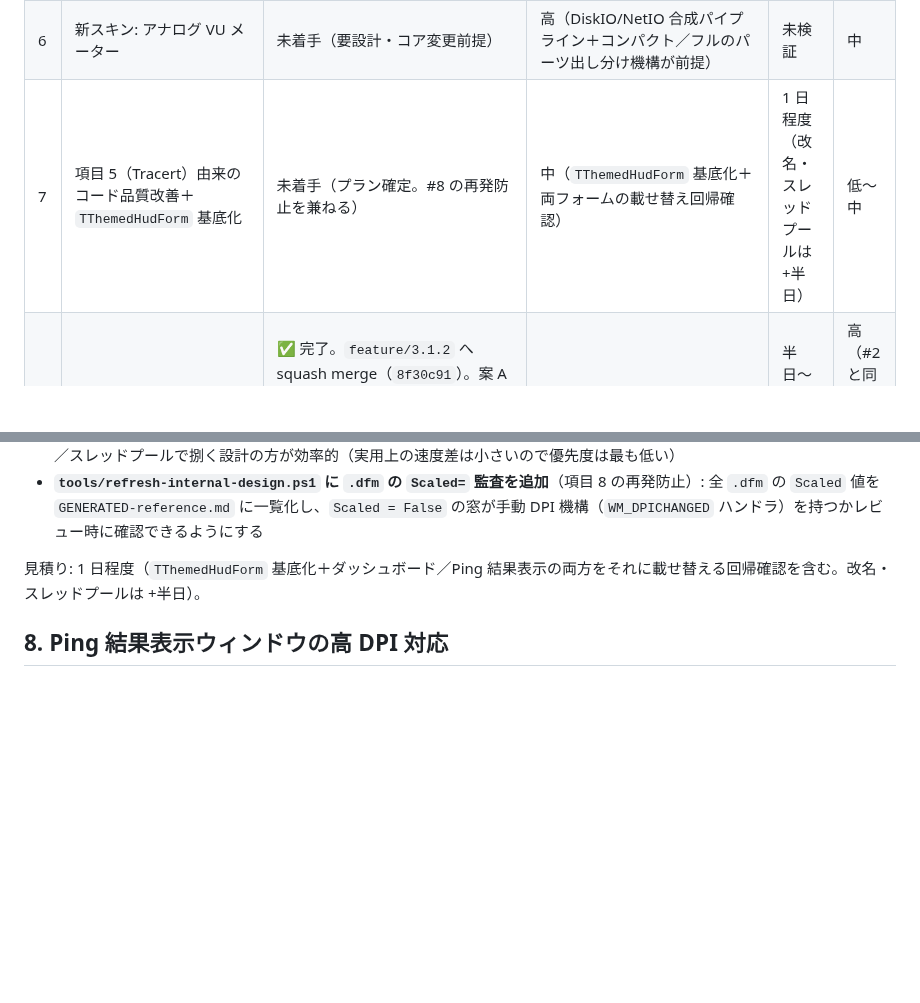
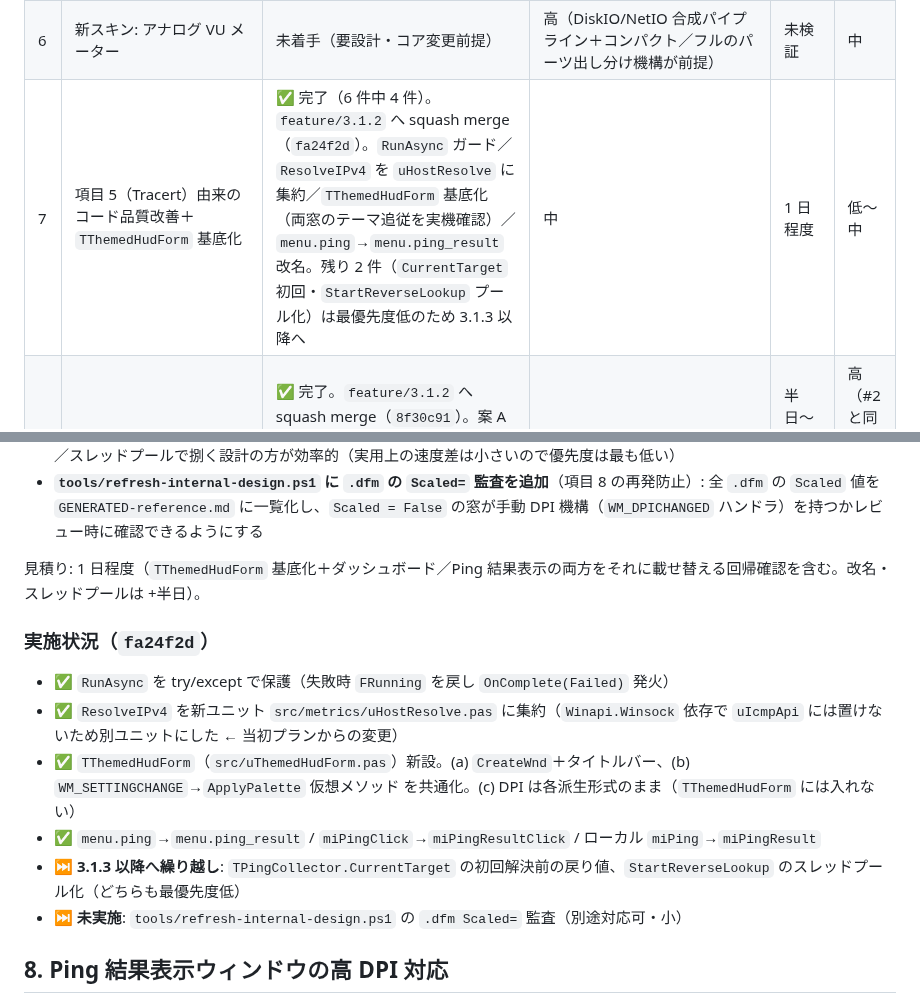
Before and after one commit to soramimi6/DiskLED, a Markdown page: docs/PLANNED-3.1.2.md, 2 parts joined by grey strips. Drawn GitHub-style; blank space fills up the shorter version.

Commit message:
Mark 3.1.2 item 7 done (4 of 6; 2 low-prio carried to 3.1.3)

```diff
--- a/docs/PLANNED-3.1.2.md
+++ b/docs/PLANNED-3.1.2.md
@@ -14,7 +14,7 @@
 | 4 | 未使用アセットの削除 | ✅ 完了。`feature/3.1.2` へ squash merge（`9d67654`）。6 ファイル削除＋`stage-dist.ps1` で `.xcf`/`ImageResource/` を配布物から除外。全モード切替・`stage-dist` 実行を確認済み | 低（`git rm` のみ） | 半日未満 | 中〜高 |
 | 5 | BMP → PNG 変換 | 未着手（プラン確定） | 低〜中（色キー透過の実機確認が要る） | 半日程度 | 中 |
 | 6 | 新スキン: アナログ VU メーター | 未着手（要設計・コア変更前提） | 高（DiskIO/NetIO 合成パイプライン＋コンパクト／フルのパーツ出し分け機構が前提） | 未検証 | 中 |
-| 7 | 項目 5（Tracert）由来のコード品質改善＋`TThemedHudForm` 基底化 | 未着手（プラン確定。#8 の再発防止を兼ねる） | 中（`TThemedHudForm` 基底化＋両フォームの載せ替え回帰確認） | 1 日程度（改名・スレッドプールは +半日） | 低〜中 |
+| 7 | 項目 5（Tracert）由来のコード品質改善＋`TThemedHudForm` 基底化 | ✅ 完了（6 件中 4 件）。`feature/3.1.2` へ squash merge（`fa24f2d`）。`RunAsync` ガード／`ResolveIPv4` を `uHostResolve` に集約／`TThemedHudForm` 基底化（両窓のテーマ追従を実機確認）／`menu.ping`→`menu.ping_result` 改名。残り 2 件（`CurrentTarget` 初回・`StartReverseLookup` プール化）は最優先度低のため 3.1.3 以降へ | 中 | 1 日程度 | 低〜中 |
 | 8 | Ping 結果表示ウィンドウの高 DPI 対応 | ✅ 完了。`feature/3.1.2` へ squash merge（`8f30c91`）。案 A（`Scaled=True`）で実装。100/125/150/200%・実行中の拡大率変更・モニター間移動・リサイズを実機確認済み | 低〜中（自前描画 2 箇所の座標修正が主） | 半日〜1 日＋実機検証 | 高（#2 と同じく実害の表示崩れ） |
 | 9 | ホバー／トレイ Hint に配布形態（Store）併記＋ラベル短縮 | ✅ 完了。`feature/3.1.2` へ squash merge（`b63f1a6`）。非 Store／`CDebugForceStorePackage=True` で実機確認済み（最終 MSIX 確認は他項目と一括） | 低（`uPackaging.EditionSuffix` 追加＋`HoverInfoText` の書式変更のみ） | 1〜2 時間 | 中（サポート時の切り分け用） |
 
@@ -216,6 +216,15 @@
 
 見積り: 1 日程度（`TThemedHudForm` 基底化＋ダッシュボード／Ping 結果表示の両方をそれに載せ替える回帰確認を含む。改名・スレッドプールは +半日）。
 
+### 実施状況（`fa24f2d`）
+
+- ✅ `RunAsync` を try/except で保護（失敗時 `FRunning` を戻し `OnComplete(Failed)` 発火）
+- ✅ `ResolveIPv4` を新ユニット `src/metrics/uHostResolve.pas` に集約（`Winapi.Winsock` 依存で `uIcmpApi` には置けないため別ユニットにした ← 当初プランからの変更）
+- ✅ `TThemedHudForm`（`src/uThemedHudForm.pas`）新設。(a) `CreateWnd`＋タイトルバー、(b) `WM_SETTINGCHANGE`→`ApplyPalette` 仮想メソッド を共通化。(c) DPI は各派生形式のまま（`TThemedHudForm` には入れない）
+- ✅ `menu.ping`→`menu.ping_result` / `miPingClick`→`miPingResultClick` / ローカル `miPing`→`miPingResult`
+- ⏭️ **3.1.3 以降へ繰り越し**: `TPingCollector.CurrentTarget` の初回解決前の戻り値、`StartReverseLookup` のスレッドプール化（どちらも最優先度低）
+- ⏭️ **未実施**: `tools/refresh-internal-design.ps1` の `.dfm Scaled=` 監査（別途対応可・小）
+
 ## 8. Ping 結果表示ウィンドウの高 DPI 対応
 
 **画面拡大率 150% 等の環境で `TTraceRouteForm`（「Ping 結果表示」/ 非日本語では「View Trace Route」）の表示が崩れる。** ヘッダー 2 行の文字が重なる、リストヘッダーの列見出しが列幅からはみ出す、リスト本文の文字が周囲より小さすぎる。
```
